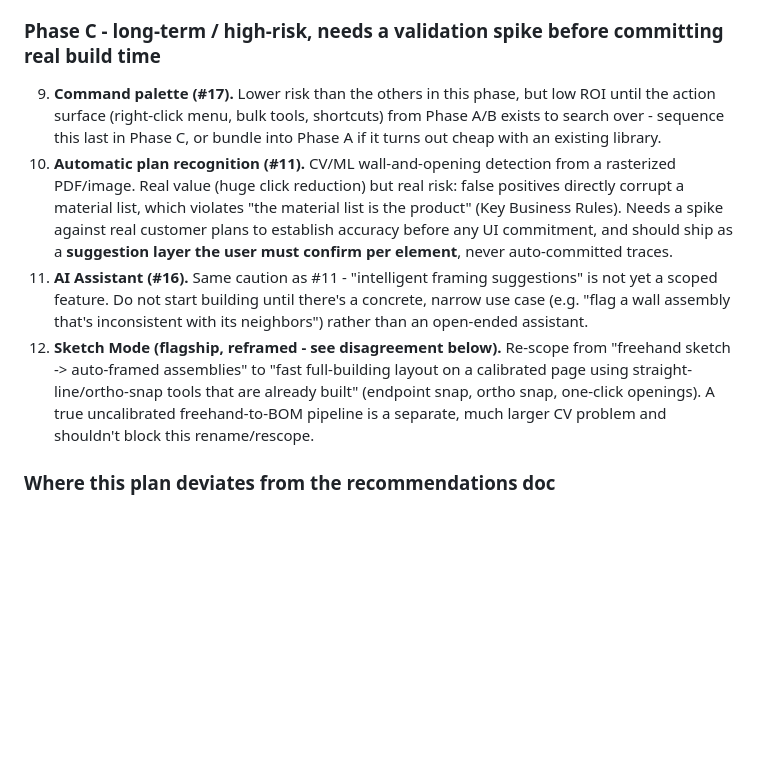
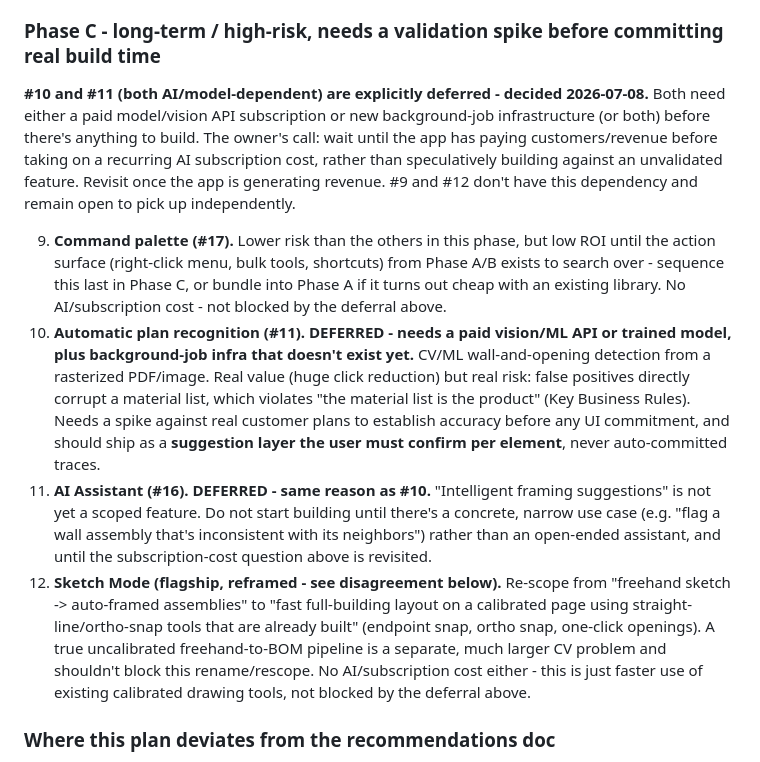
Before and after one commit to mprovost129/lumber_estimator, a Markdown page: docs/CLAUDE.md, the part around the change. Rendered like a GitHub page; blank space fills up the shorter version.

Commit message:
refactor: defer AI/model-dependent features and clarify project scope

```diff
--- a/docs/CLAUDE.md
+++ b/docs/CLAUDE.md
@@ -678,10 +678,12 @@ See "Phase B implementation notes" below for what actually shipped and where it
 
 ### Phase C - long-term / high-risk, needs a validation spike before committing real build time
 
-9. **Command palette (#17).** Lower risk than the others in this phase, but low ROI until the action surface (right-click menu, bulk tools, shortcuts) from Phase A/B exists to search over - sequence this last in Phase C, or bundle into Phase A if it turns out cheap with an existing library.
-10. **Automatic plan recognition (#11).** CV/ML wall-and-opening detection from a rasterized PDF/image. Real value (huge click reduction) but real risk: false positives directly corrupt a material list, which violates "the material list is the product" (Key Business Rules). Needs a spike against real customer plans to establish accuracy before any UI commitment, and should ship as a **suggestion layer the user must confirm per element**, never auto-committed traces.
-11. **AI Assistant (#16).** Same caution as #11 - "intelligent framing suggestions" is not yet a scoped feature. Do not start building until there's a concrete, narrow use case (e.g. "flag a wall assembly that's inconsistent with its neighbors") rather than an open-ended assistant.
-12. **Sketch Mode (flagship, reframed - see disagreement below).** Re-scope from "freehand sketch -> auto-framed assemblies" to "fast full-building layout on a calibrated page using straight-line/ortho-snap tools that are already built" (endpoint snap, ortho snap, one-click openings). A true uncalibrated freehand-to-BOM pipeline is a separate, much larger CV problem and shouldn't block this rename/rescope.
+**#10 and #11 (both AI/model-dependent) are explicitly deferred - decided 2026-07-08.** Both need either a paid model/vision API subscription or new background-job infrastructure (or both) before there's anything to build. The owner's call: wait until the app has paying customers/revenue before taking on a recurring AI subscription cost, rather than speculatively building against an unvalidated feature. Revisit once the app is generating revenue. #9 and #12 don't have this dependency and remain open to pick up independently.
+
+9. **Command palette (#17).** Lower risk than the others in this phase, but low ROI until the action surface (right-click menu, bulk tools, shortcuts) from Phase A/B exists to search over - sequence this last in Phase C, or bundle into Phase A if it turns out cheap with an existing library. No AI/subscription cost - not blocked by the deferral above.
+10. **Automatic plan recognition (#11). DEFERRED - needs a paid vision/ML API or trained model, plus background-job infra that doesn't exist yet.** CV/ML wall-and-opening detection from a rasterized PDF/image. Real value (huge click reduction) but real risk: false positives directly corrupt a material list, which violates "the material list is the product" (Key Business Rules). Needs a spike against real customer plans to establish accuracy before any UI commitment, and should ship as a **suggestion layer the user must confirm per element**, never auto-committed traces.
+11. **AI Assistant (#16). DEFERRED - same reason as #10.** "Intelligent framing suggestions" is not yet a scoped feature. Do not start building until there's a concrete, narrow use case (e.g. "flag a wall assembly that's inconsistent with its neighbors") rather than an open-ended assistant, and until the subscription-cost question above is revisited.
+12. **Sketch Mode (flagship, reframed - see disagreement below).** Re-scope from "freehand sketch -> auto-framed assemblies" to "fast full-building layout on a calibrated page using straight-line/ortho-snap tools that are already built" (endpoint snap, ortho snap, one-click openings). A true uncalibrated freehand-to-BOM pipeline is a separate, much larger CV problem and shouldn't block this rename/rescope. No AI/subscription cost either - this is just faster use of existing calibrated drawing tools, not blocked by the deferral above.
 
 ### Where this plan deviates from the recommendations doc
 
```
